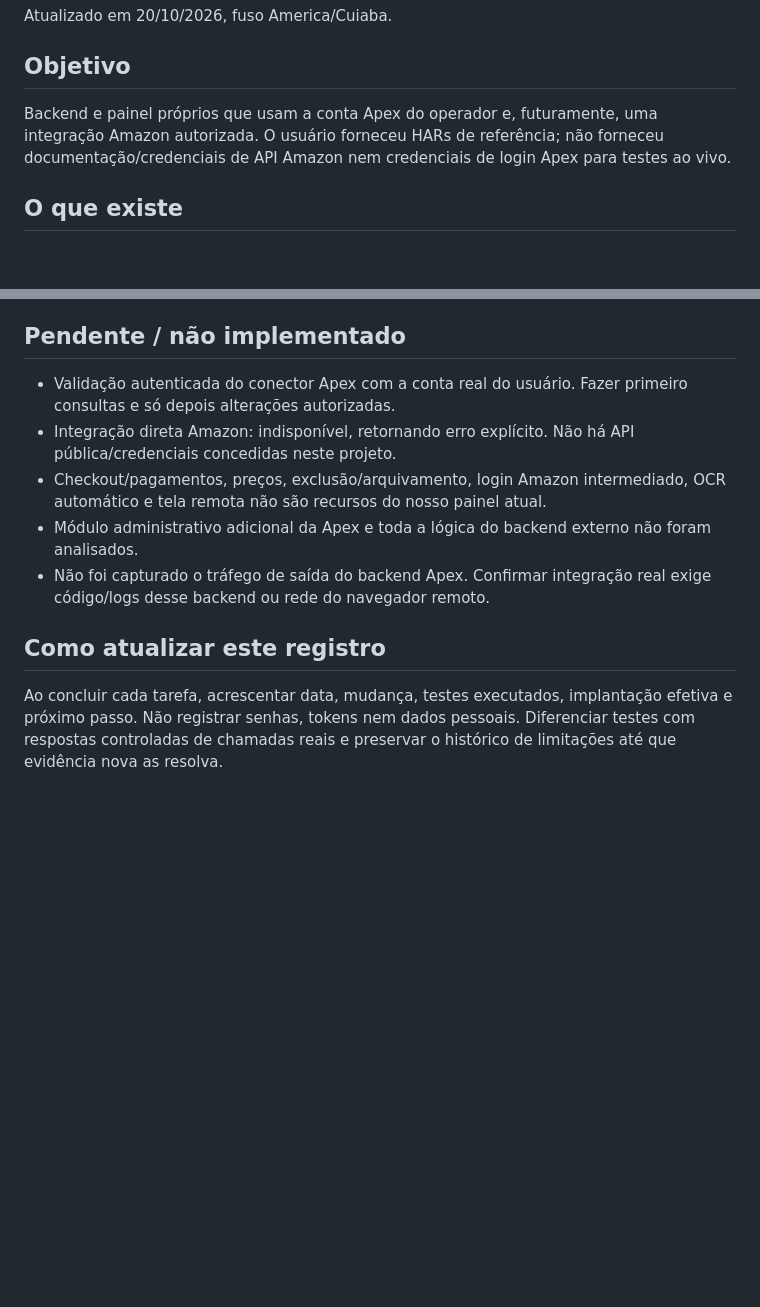
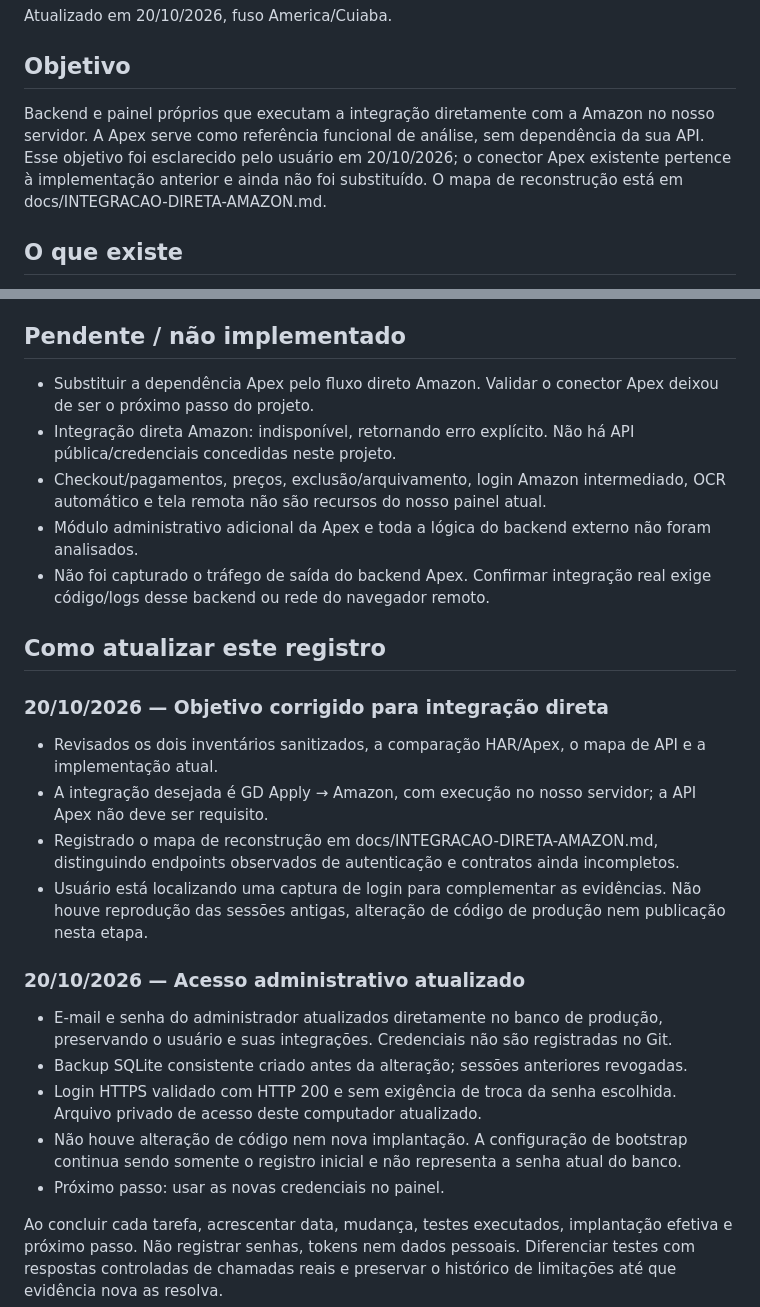
Before and after one commit to gallzeraadelivery/apply_amazon, a Markdown page: docs/ESTADO-DO-PROJETO.md, 2 parts joined by grey strips. Rendered like a GitHub page; blank space fills up the shorter version.

```diff
--- a/docs/ESTADO-DO-PROJETO.md
+++ b/docs/ESTADO-DO-PROJETO.md
@@ -4,7 +4,7 @@ Atualizado em 20/10/2026, fuso America/Cuiaba.
 
 ## Objetivo
 
-Backend e painel próprios que usam a conta Apex do operador e, futuramente, uma integração Amazon autorizada. O usuário forneceu HARs de referência; não forneceu documentação/credenciais de API Amazon nem credenciais de login Apex para testes ao vivo.
+Backend e painel próprios que executam a integração diretamente com a Amazon no nosso servidor. A Apex serve como referência funcional de análise, sem dependência da sua API. Esse objetivo foi esclarecido pelo usuário em 20/10/2026; o conector Apex existente pertence à implementação anterior e ainda não foi substituído. O mapa de reconstrução está em docs/INTEGRACAO-DIRETA-AMAZON.md.
 
 ## O que existe
 
@@ -42,13 +42,28 @@ Backend e painel próprios que usam a conta Apex do operador e, futuramente, uma
 
 ## Pendente / não implementado
 
-- Validação autenticada do conector Apex com a conta real do usuário. Fazer primeiro consultas e só depois alterações autorizadas.
+- Substituir a dependência Apex pelo fluxo direto Amazon. Validar o conector Apex deixou de ser o próximo passo do projeto.
 - Integração direta Amazon: indisponível, retornando erro explícito. Não há API pública/credenciais concedidas neste projeto.
 - Checkout/pagamentos, preços, exclusão/arquivamento, login Amazon intermediado, OCR automático e tela remota não são recursos do nosso painel atual.
 - Módulo administrativo adicional da Apex e toda a lógica do backend externo não foram analisados.
 - Não foi capturado o tráfego de saída do backend Apex. Confirmar integração real exige código/logs desse backend ou rede do navegador remoto.
 
 ## Como atualizar este registro
+
+### 20/10/2026 — Objetivo corrigido para integração direta
+
+- Revisados os dois inventários sanitizados, a comparação HAR/Apex, o mapa de API e a implementação atual.
+- A integração desejada é GD Apply → Amazon, com execução no nosso servidor; a API Apex não deve ser requisito.
+- Registrado o mapa de reconstrução em docs/INTEGRACAO-DIRETA-AMAZON.md, distinguindo endpoints observados de autenticação e contratos ainda incompletos.
+- Usuário está localizando uma captura de login para complementar as evidências. Não houve reprodução das sessões antigas, alteração de código de produção nem publicação nesta etapa.
+
+### 20/10/2026 — Acesso administrativo atualizado
+
+- E-mail e senha do administrador atualizados diretamente no banco de produção, preservando o usuário e suas integrações. Credenciais não são registradas no Git.
+- Backup SQLite consistente criado antes da alteração; sessões anteriores revogadas.
+- Login HTTPS validado com HTTP 200 e sem exigência de troca da senha escolhida. Arquivo privado de acesso deste computador atualizado.
+- Não houve alteração de código nem nova implantação. A configuração de bootstrap continua sendo somente o registro inicial e não representa a senha atual do banco.
+- Próximo passo: usar as novas credenciais no painel.
 
 Ao concluir cada tarefa, acrescentar data, mudança, testes executados, implantação efetiva e próximo passo. Não registrar senhas, tokens nem dados pessoais. Diferenciar testes com respostas controladas de chamadas reais e preservar o histórico de limitações até que evidência nova as resolva.
 
```
Also changed, not shown: README.md (+3 -1 lines), docs/INTEGRACAO-DIRETA-AMAZON.md (added, +57 -0 lines).
